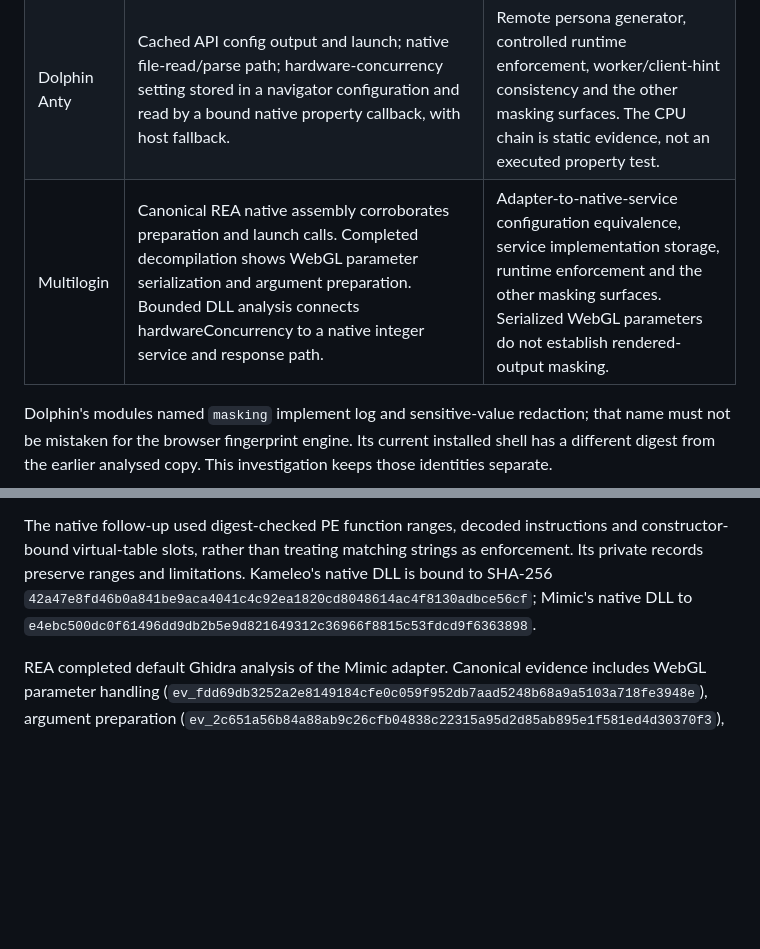
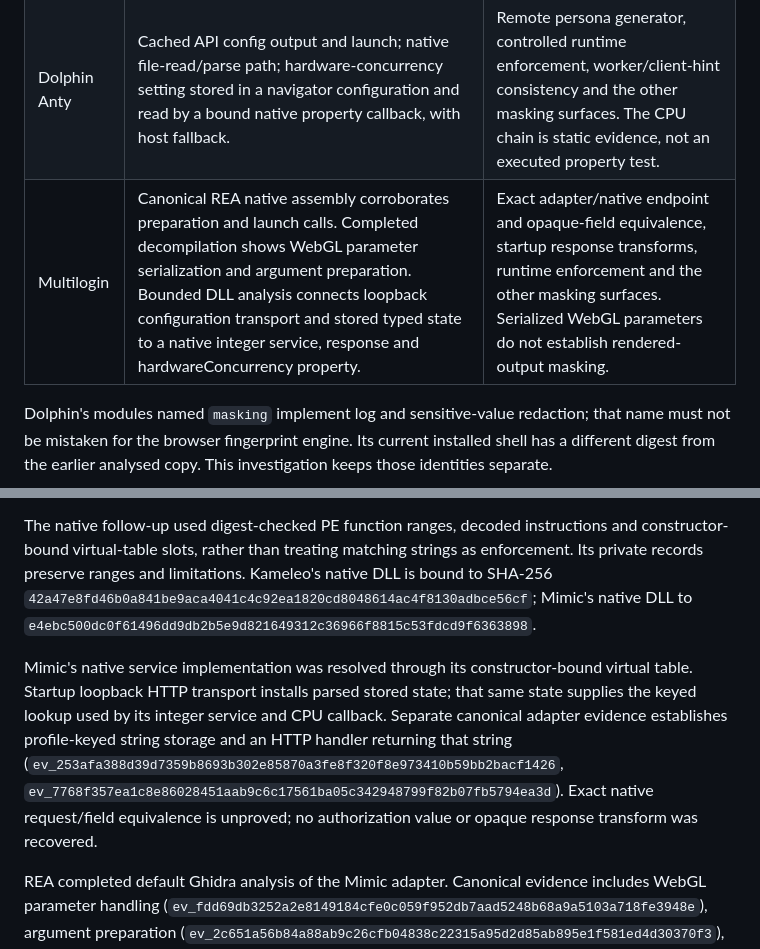
Before and after one commit to True-Utopian/kameleo-workbench, a Markdown page: docs/research/masking-handoff-followup.md, 2 parts joined by grey strips. Drawn GitHub-style; blank space fills up the shorter version.

Commit message:
Record resolved native Mimic transport and stored-state boundary

```diff
--- a/docs/research/masking-handoff-followup.md
+++ b/docs/research/masking-handoff-followup.md
@@ -8,7 +8,7 @@ By **true-utopian**. Research date: 12 October 2026. This follows the earlier [K
 | --- | --- | --- |
 | Kameleo | Managed options creation and file output; a native stream/read path into an opaque transform and JSON-like parser; guarded shared options consumed by canvas/WebGL and audio paths. Bounded instructions show actual byte/sample changes and connect selected consumers to Canvas2D, PNG export, WebGL readPixels and audio channel APIs. | Runtime execution, exact managed/native filename equivalence, complete setting coverage, renderer/worker propagation and the intelligent-canvas branch. Transform constants and private payloads were not recovered. |
 | Dolphin Anty | Cached API config output and launch; native file-read/parse path; hardware-concurrency setting stored in a navigator configuration and read by a bound native property callback, with host fallback. | Remote persona generator, controlled runtime enforcement, worker/client-hint consistency and the other masking surfaces. The CPU chain is static evidence, not an executed property test. |
-| Multilogin | Canonical REA native assembly corroborates preparation and launch calls. Completed decompilation shows WebGL parameter serialization and argument preparation. Bounded DLL analysis connects hardwareConcurrency to a native integer service and response path. | Adapter-to-native-service configuration equivalence, service implementation storage, runtime enforcement and the other masking surfaces. Serialized WebGL parameters do not establish rendered-output masking. |
+| Multilogin | Canonical REA native assembly corroborates preparation and launch calls. Completed decompilation shows WebGL parameter serialization and argument preparation. Bounded DLL analysis connects loopback configuration transport and stored typed state to a native integer service, response and hardwareConcurrency property. | Exact adapter/native endpoint and opaque-field equivalence, startup response transforms, runtime enforcement and the other masking surfaces. Serialized WebGL parameters do not establish rendered-output masking. |
 
 Dolphin's modules named `masking` implement log and sensitive-value redaction; that name must not be mistaken for the browser fingerprint engine. Its current installed shell has a different digest from the earlier analysed copy. This investigation keeps those identities separate.
 
@@ -27,6 +27,8 @@ The REA application traces did not establish all relationships automatically. Un
 
 The native follow-up used digest-checked PE function ranges, decoded instructions and constructor-bound virtual-table slots, rather than treating matching strings as enforcement. Its private records preserve ranges and limitations. Kameleo's native DLL is bound to SHA-256 `42a47e8fd46b0a841be9aca4041c4c92ea1820cd8048614ac4f8130adbce56cf`; Mimic's native DLL to `e4ebc500dc0f61496dd9db2b5e9d821649312c36966f8815c53fdcd9f6363898`.
 
+Mimic's native service implementation was resolved through its constructor-bound virtual table. Startup loopback HTTP transport installs parsed stored state; that same state supplies the keyed lookup used by its integer service and CPU callback. Separate canonical adapter evidence establishes profile-keyed string storage and an HTTP handler returning that string (`ev_253afa388d39d7359b8693b302e85870a3fe8f320f8e973410b59bb2bacf1426`, `ev_7768f357ea1c8e86028451aab9c6c17561ba05c342948799f82b07fb5794ea3d`). Exact native request/field equivalence is unproved; no authorization value or opaque response transform was recovered.
+
 REA completed default Ghidra analysis of the Mimic adapter. Canonical evidence includes WebGL parameter handling (`ev_fdd69db3252a2e8149184cfe0c059f952db7aad5248b68a9a5103a718fe3948e`), argument preparation (`ev_2c651a56b84a88ab9c26cfb04838c22315a95d2d85ab895e1f581ed4d30370f3`), fingerprint-preparation assembly (`ev_aae429e0ff753f74bac92459e2a79856159e3f052ba853e9ee3099507d0a6637`) and launch assembly (`ev_0346baec7b08d7e7cd459b8a1b56af27db8caa808ad776b2467d93a2cf9cf3cb`). Top-level preparation decompilation failed on a Go multi-return signature; launch decompilation failed when its decompiler process exited. Assembly results remain usable, but these failures limit the pseudocode/data-flow claims. No import was restarted to conceal the failures.
 
 An isolated REA **6.4.0** installation now admits native Windows DLL sessions. The older 6.3.0 DLL limitation described in historical reports should not be interpreted as the current tool's limitation. Admission alone is not decompilation: native results require completed Ghidra analysis. [REA Windows native analysis documentation](https://github.com/morluto/rea/blob/main/docs/windows-ghidra-p0.md).
```
